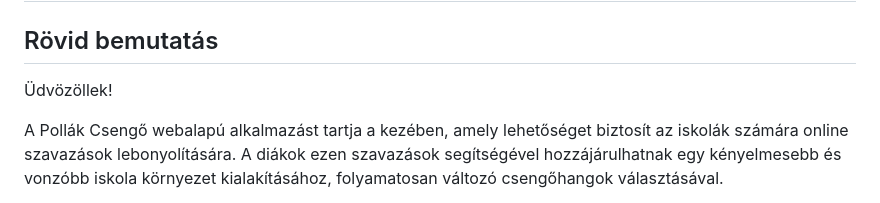
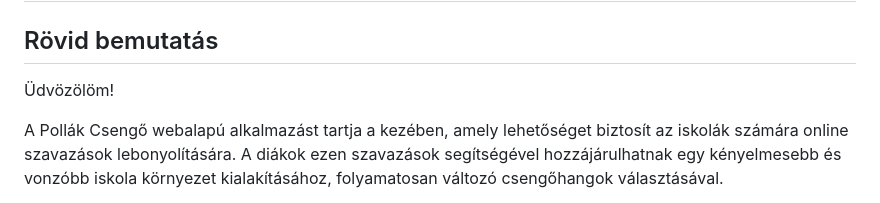
Before and after one commit to TGyAkos/csengo-ts, a Markdown page: docs/felhasznaloi.md, the part around the change. GitHub-like rendering.

```diff
--- a/docs/felhasznaloi.md
+++ b/docs/felhasznaloi.md
@@ -1,7 +1,7 @@
 # Felhasználói
 ## Rövid bemutatás
 
-Üdvözöllek!
+Üdvözölöm!
 
 A Pollák Csengő webalapú alkalmazást tartja a kezében, amely lehetőséget biztosít az iskolák számára online szavazások lebonyolítására. A diákok ezen szavazások segítségével hozzájárulhatnak egy kényelmesebb és vonzóbb iskola környezet kialakításához, folyamatosan változó csengőhangok választásával.
 
```
